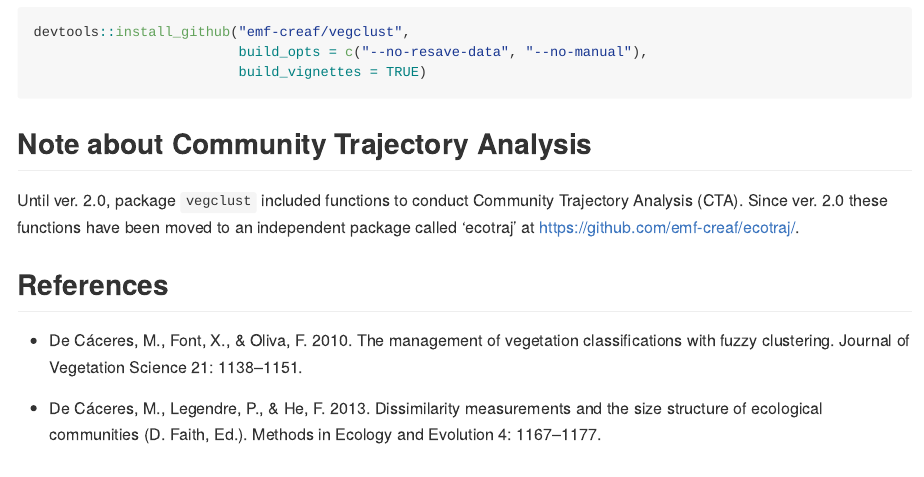
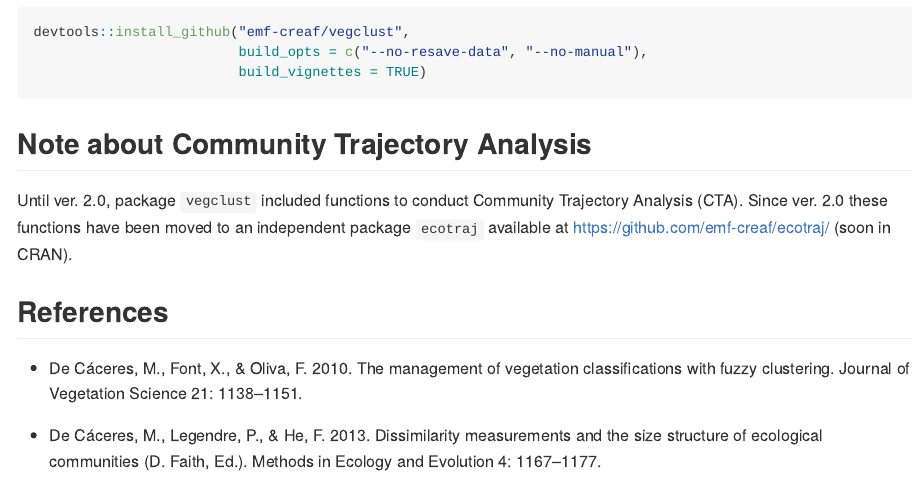
Before and after one commit to emf-creaf/vegclust, an R Markdown document (README.Rmd): the page in a window 1100 px wide, from 630 px down. Rendered offline with R 4.5, knitr and Pandoc, with nearby package versions.

Commit message:
update docs

```diff
--- a/README.Rmd
+++ b/README.Rmd
@@ -32,7 +32,7 @@ devtools::install_github("emf-creaf/vegclust",
 
 ## Note about Community Trajectory Analysis
 
-Until ver. 2.0, package `vegclust` included functions to conduct Community Trajectory Analysis (CTA). Since ver. 2.0 these functions have been moved to an independent package called 'ecotraj' at https://github.com/emf-creaf/ecotraj/.
+Until ver. 2.0, package `vegclust` included functions to conduct Community Trajectory Analysis (CTA). Since ver. 2.0 these functions have been moved to an independent package `ecotraj` available at https://github.com/emf-creaf/ecotraj/ (soon in CRAN).
 
 ## References
 
```
Also changed, not shown: README.md, docs/pkgdown.yml, 6 other files.
